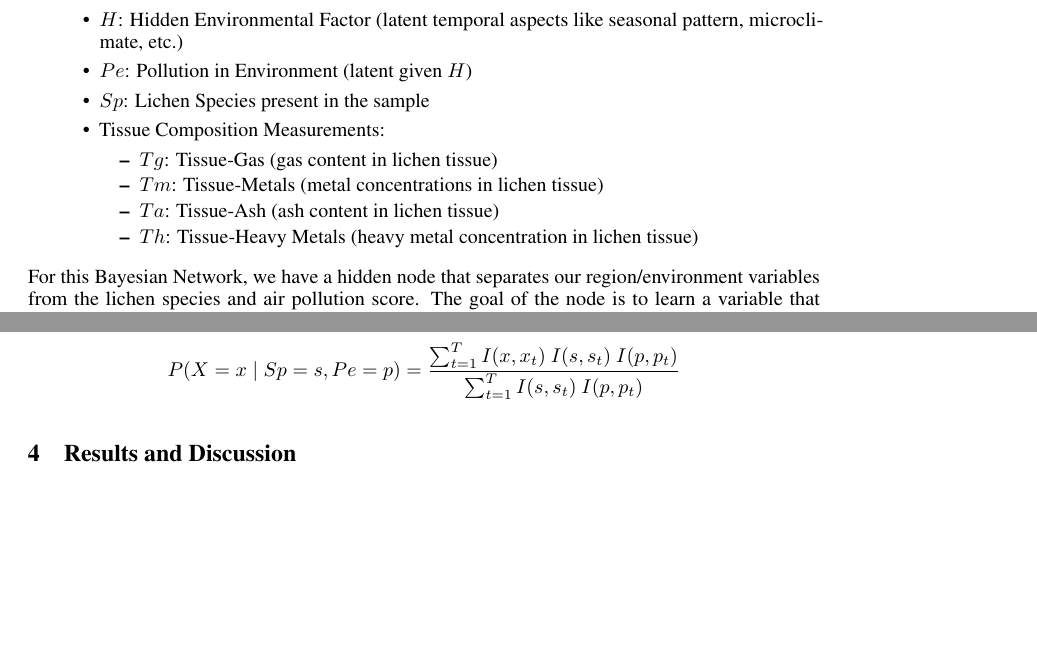
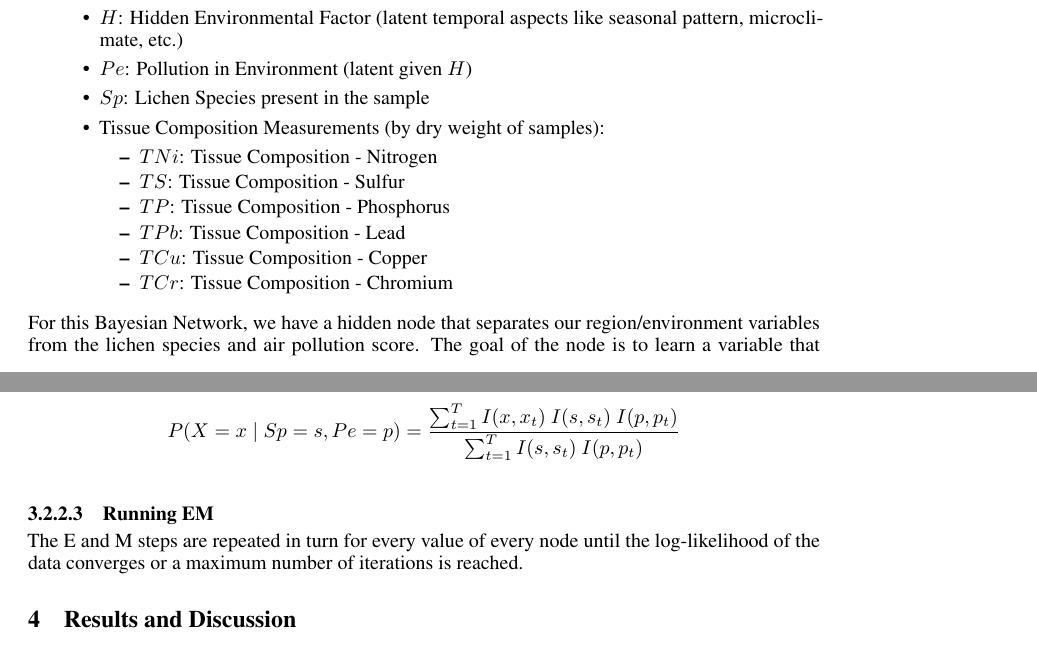
Before and after one commit to MichaelYe48/Lichen-Likelihood-Project, a LaTeX paper (Report/neurips_2024.tex): two parts of pages 4 and 6 of 7, joined at a grey line, cut so that both start at the same text, the shorter picture padded with empty space. Compiled offline with pdfLaTeX.

Commit message:
Fixed tissue node descriptions in report

```diff
--- a/Report/neurips_2024.tex
+++ b/Report/neurips_2024.tex
@@ -151,12 +151,14 @@ Our Bayesian Network contains the following nodes:
 	\item{$H$: Hidden Environmental Factor (latent temporal aspects like seasonal pattern, microclimate, etc.)}
 	\item{$Pe$: Pollution in Environment (latent given $H$)}
 	\item{$Sp$: Lichen Species present in the sample}
-	\item{Tissue Composition Measurements:}
+	\item{Tissue Composition Measurements (by dry weight of samples):}
 	\begin{itemize}
-		\item{$Tg$: Tissue-Gas (gas content in lichen tissue)}
-		\item{$Tm$: Tissue-Metals (metal concentrations in lichen tissue)}
-		\item{$Ta$: Tissue-Ash (ash content in lichen tissue)}
-		\item{$Th$: Tissue-Heavy Metals (heavy metal concentration in lichen tissue)}
+		\item{$TNi$: Tissue Composition - Nitrogen}
+        \item{$TS$: Tissue Composition - Sulfur}
+        \item{$TP$: Tissue Composition - Phosphorus}
+        \item{$TPb$: Tissue Composition - Lead}
+        \item{$TCu$: Tissue Composition - Copper}
+        \item{$TCr$: Tissue Composition - Chromium}
 	\end{itemize}
 \end{itemize}
 
@@ -233,11 +238,14 @@ $$P(Sp=p \mid H=h, Pe=p) \xleftarrow{} \frac{\sum_{t=1}^T I(s,s_t)\ I(p,p_t)\ \g
                                       {\sum_{t=1}^T I(p,p_t)\ \gamma(h,f_t,r_t,p,s_t)}$$
 \vspace{-1ex}
 
-The tissue composition nodes are separated D from the hidden node, and therefore can follow the standard MLE formula. It is calculated with the following equation, where $X$ represents each respective node:
+The tissue composition nodes {$TNi,\ TS,\ TP,\ TPb,\ TCu,\ TCr$} are separated D from the hidden node, and therefore can follow the standard MLE formula. It is calculated with the following equation, where $X$ represents each respective node:\\
 $$P(X=x \mid Sp=s, Pe=p) = \frac{\sum_{t=1}^T I(x,x_t)\ I(s,s_t)\ I(p,p_t)}
                                             {\sum_{t=1}^T I(s,s_t)\ I(p,p_t)}$$
 \vspace{-1ex}
 
+\paragraph{Running EM}
+\vspace{-2ex}
+The E and M steps are repeated in turn for every value of every node until the log-likelihood of the data converges or a maximum number of iterations is reached.
 
 
 \section{Results and Discussion}
```
Also changed, not shown: Report/neurips_2024.tex (15 more changed lines).
